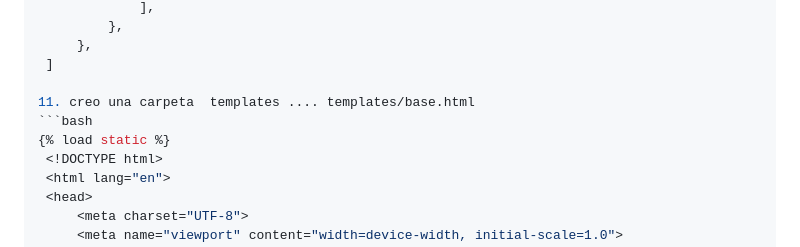
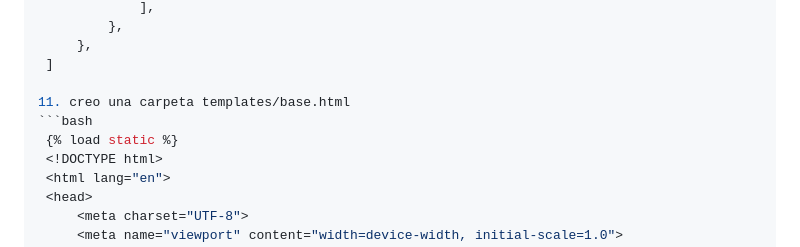
Before and after one commit to kenkairon/M6-L5-Django-DespliegueContenidoDinamico, a Markdown page: README.md, the part around the change. GitHub-like rendering.

Commit message:
Actualización de proyecto

````diff
--- a/README.md
+++ b/README.md
@@ -105,9 +105,9 @@ Educativo y de Aprendizaje Personal
         },
     ]
 
-11. creo una carpeta  templates .... templates/base.html
+11. creo una carpeta templates/base.html
 ```bash
-{% load static %}
+    {% load static %}
     <!DOCTYPE html>
     <html lang="en">
     <head>
````
